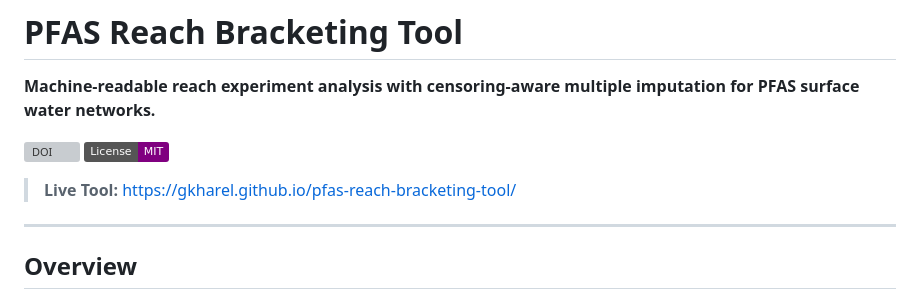
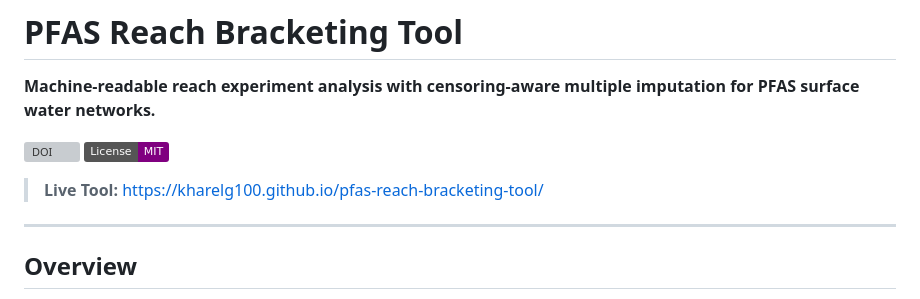
Before and after one commit to kharelg100/pfas-reach-bracketing-tool, a Markdown page: README.md, the part around the change. Drawn GitHub-style; badges without logos; grey boxes are pictures that could not be loaded.

Commit message:
Fix live tool link in README.md

```diff
--- a/README.md
+++ b/README.md
@@ -5,7 +5,7 @@
 [![DOI](https://zenodo.org/badge/DOI/10.5281/zenodo.10.5281/zenodo.18937740.svg)](https://doi.org/10.5281/zenodo.10.5281/zenodo.18937740)
 [![License: MIT](https://img.shields.io/badge/License-MIT-purple.svg)](LICENSE)
 
-> **Live Tool:** [https://gkharel.github.io/pfas-reach-bracketing-tool/](https://kharelg100.github.io/pfas-reach-bracketing-tool/)
+> **Live Tool:** [https://kharelg100.github.io/pfas-reach-bracketing-tool/](https://kharelg100.github.io/pfas-reach-bracketing-tool/)
 
 ---
 
```
